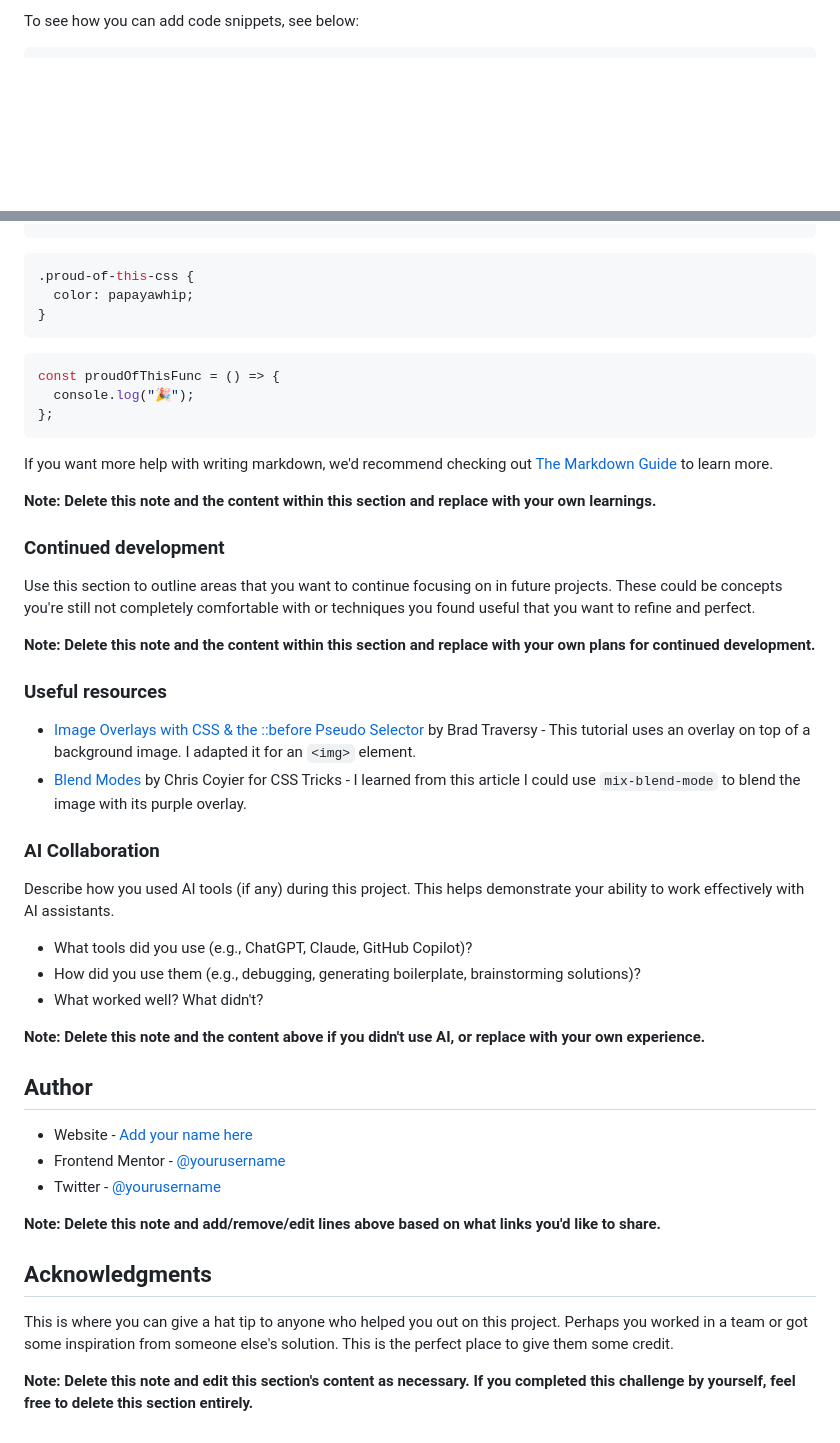
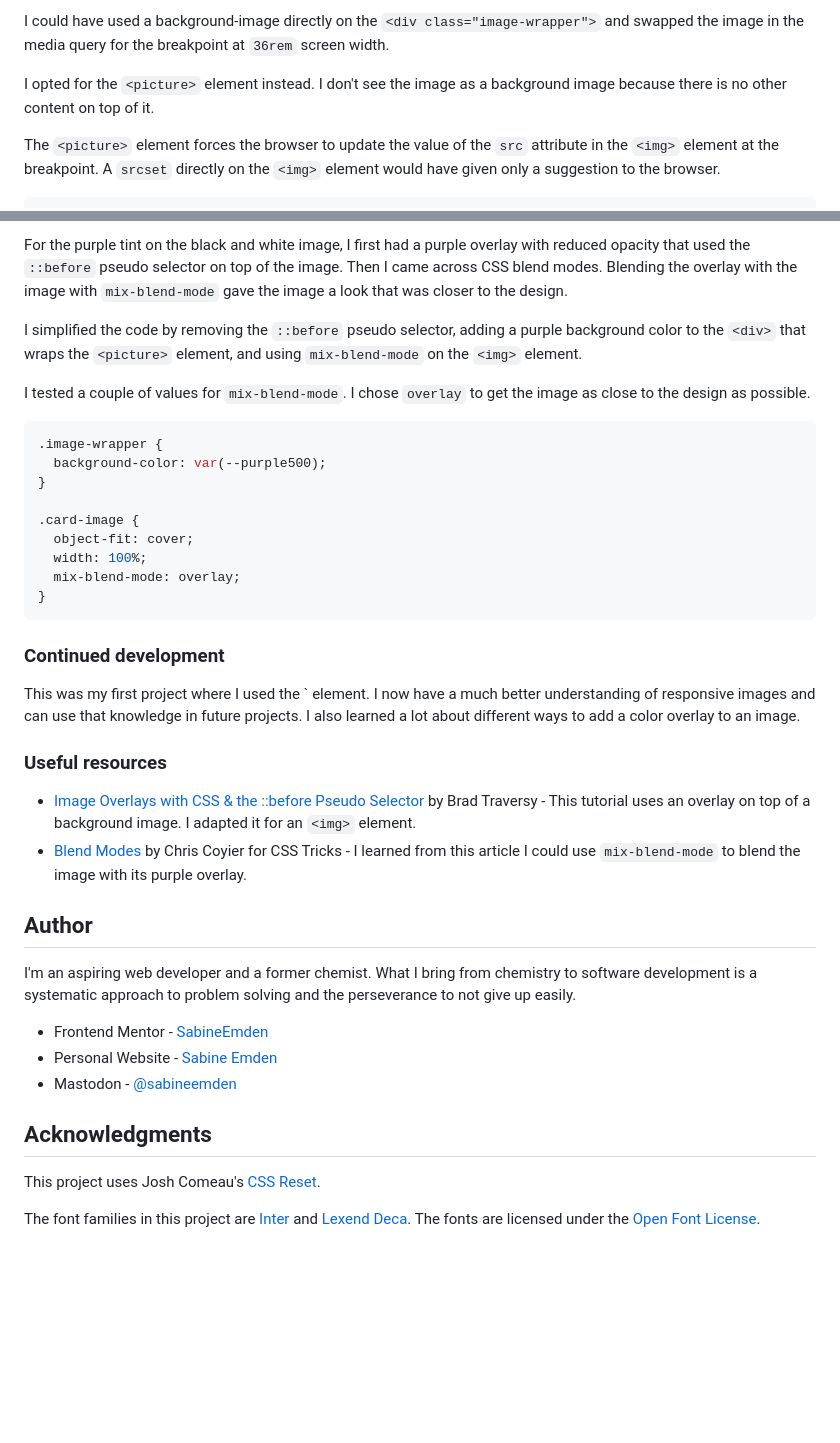
Before and after one commit to SabineEmden/fm-stats-preview-card-component, a Markdown page: README.md, 2 parts joined by grey strips. GitHub-like rendering; blank space fills up the shorter version.

````diff
--- a/README.md
+++ b/README.md
@@ -65,4 +57,8 @@ Use this section to recap over some of your major learnings while working throug
 
-To see how you can add code snippets, see below:
+I could have used a background-image directly on the `<div class="image-wrapper">` and swapped the image in the media query for the breakpoint at `36rem` screen width.
+
+I opted for the `<picture>` element instead. I don't see the image as a background image because there is no other content on top of it.
+
+The `<picture>` element forces the browser to update the value of the `src` attribute in the `<img>` element at the breakpoint. A `srcset` directly on the `<img>` element would have given only a suggestion to the browser.
 
 ```html
@@ -70,52 +73,42 @@ To see how you can add code snippets, see below:
 ```
 
+For the purple tint on the black and white image, I first had a purple overlay with reduced opacity that used the `::before` pseudo selector on top of the image. Then I came across CSS blend modes. Blending the overlay with the image with `mix-blend-mode` gave the image a look that was closer to the design.
+
+I simplified the code by removing the `::before` pseudo selector, adding a purple background color to the `<div>` that wraps the `<picture>` element, and using `mix-blend-mode` on the `<img>` element.
+
+I tested a couple of values for `mix-blend-mode`. I chose `overlay` to get the image as close to the design as possible.
+
 ```css
-.proud-of-this-css {
-  color: papayawhip;
+.image-wrapper {
+  background-color: var(--purple500);
+}
+
+.card-image {
+  object-fit: cover;
+  width: 100%;
+  mix-blend-mode: overlay;
 }
 ```
 
-```js
-const proudOfThisFunc = () => {
-  console.log("🎉");
-};
-```
-
-If you want more help with writing markdown, we'd recommend checking out [The Markdown Guide](https://www.markdownguide.org/) to learn more.
-
-**Note: Delete this note and the content within this section and replace with your own learnings.**
-
 ### Continued development
 
-Use this section to outline areas that you want to continue focusing on in future projects. These could be concepts you're still not completely comfortable with or techniques you found useful that you want to refine and perfect.
-
-**Note: Delete this note and the content within this section and replace with your own plans for continued development.**
+This was my first project where I used the `<picture> element. I now have a much better understanding of responsive images and can use that knowledge in future projects. I also learned a lot about different ways to add a color overlay to an image.
 
 ### Useful resources
 
 - [Image Overlays with CSS & the ::before Pseudo Selector](https://www.traversymedia.com/blog/css-image-overlay) by Brad Traversy - This tutorial uses an overlay on top of a background image. I adapted it for an `<img>` element.
 - [Blend Modes](https://css-tricks.com/basics-css-blend-modes/) by Chris Coyier for CSS Tricks - I learned from this article I could use `mix-blend-mode` to blend the image with its purple overlay.
 
-### AI Collaboration
-
-Describe how you used AI tools (if any) during this project. This helps demonstrate your ability to work effectively with AI assistants.
-
-- What tools did you use (e.g., ChatGPT, Claude, GitHub Copilot)?
-- How did you use them (e.g., debugging, generating boilerplate, brainstorming solutions)?
-- What worked well? What didn't?
-
-**Note: Delete this note and the content above if you didn't use AI, or replace with your own experience.**
-
 ## Author
 
-- Website - [Add your name here](https://www.your-site.com)
-- Frontend Mentor - [@yourusername](https://www.frontendmentor.io/profile/yourusername)
-- Twitter - [@yourusername](https://www.twitter.com/yourusername)
+I'm an aspiring web developer and a former chemist. What I bring from chemistry to software development is a systematic approach to problem solving and the perseverance to not give up easily.
 
-**Note: Delete this note and add/remove/edit lines above based on what links you'd like to share.**
+- Frontend Mentor - [SabineEmden](https://www.frontendmentor.io/profile/SabineEmden)
+- Personal Website - [Sabine Emden](https://www.sabineemden.com/)
+- Mastodon - [@sabineemden](https://social.tchncs.de/@sabineemden)
 
 ## Acknowledgments
 
-This is where you can give a hat tip to anyone who helped you out on this project. Perhaps you worked in a team or got some inspiration from someone else's solution. This is the perfect place to give them some credit.
+This project uses Josh Comeau's [CSS Reset](https://www.joshwcomeau.com/css/custom-css-reset/).
 
-**Note: Delete this note and edit this section's content as necessary. If you completed this challenge by yourself, feel free to delete this section entirely.**
+The font families in this project are [Inter](https://fonts.google.com/specimen/Inter) and [Lexend Deca](https://fonts.google.com/specimen/Lexend+Deca). The fonts are licensed under the [Open Font License](https://openfontlicense.org/open-font-license-official-text/).
````
Also changed, not shown: other parts of README.md (+21 -22 lines), screenshot.png (added).
